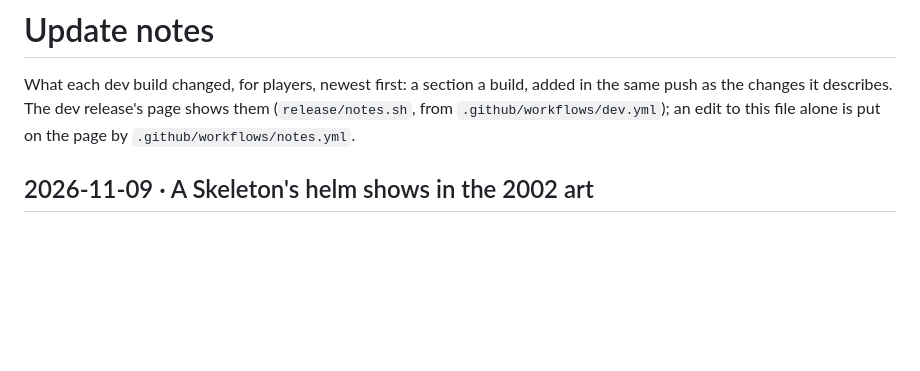
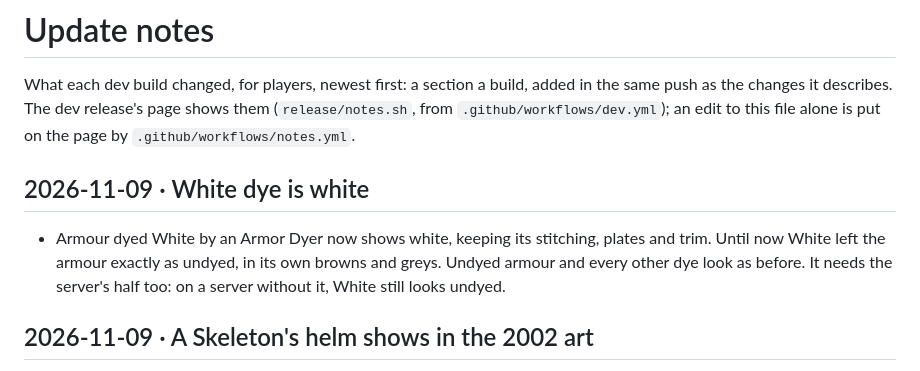
Before and after one commit to DabDavis/eqoa-rust-client-vanilla, a Markdown page: UPDATE-NOTES.md, the part around the change. GitHub-like rendering; blank space fills up the shorter version.

Commit message:
UPDATE-NOTES: White dye is white
Co-Authored-By: Claude Opus 5.5 <noreply@anthropic.com>

```diff
--- a/UPDATE-NOTES.md
+++ b/UPDATE-NOTES.md
@@ -5,6 +5,11 @@ in the same push as the changes it describes. The dev release's page shows them
 (`release/notes.sh`, from `.github/workflows/dev.yml`); an edit to this file alone
 is put on the page by `.github/workflows/notes.yml`.
 
+
+## 2026-11-09 · White dye is white
+- Armour dyed White by an Armor Dyer now shows white, keeping its stitching, plates and trim. Until now White
+  left the armour exactly as undyed, in its own browns and greys. Undyed armour and every other dye look as
+  before. It needs the server's half too: on a server without it, White still looks undyed.
 
 ## 2026-11-09 · A Skeleton's helm shows in the 2002 art
 - With the 2002 disc's art on (F9), a Skeleton now wears its helm in the world, as character select
```
